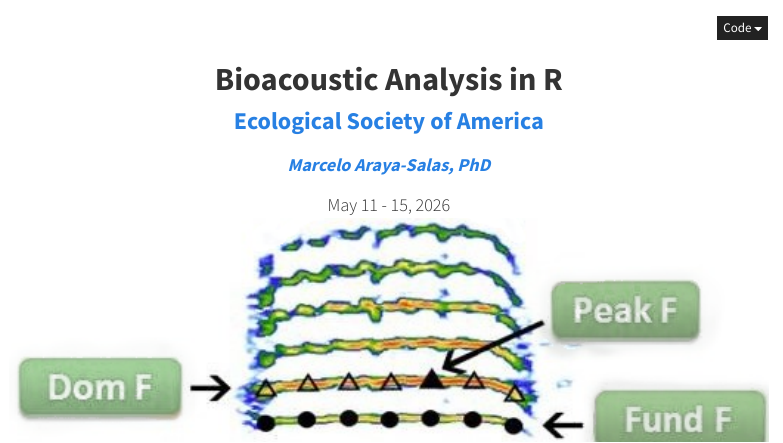
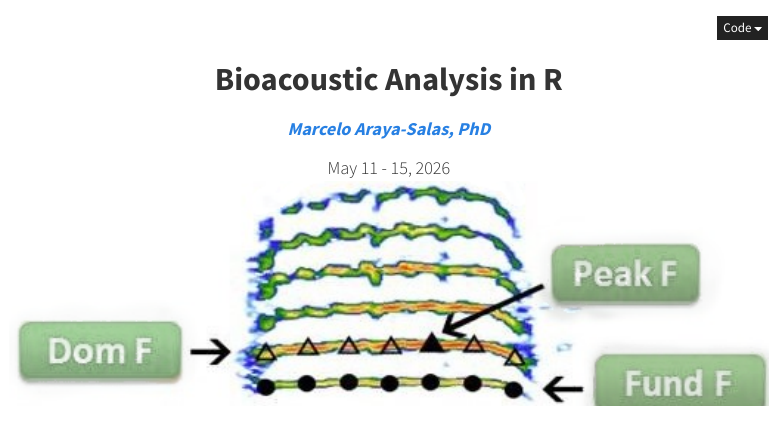
Before and after one commit to maRce10/PRSTATS_BIR_2026, a Quarto document (index.qmd): the page in a window 1100 px wide, from its top. Rendered offline with R 4.5, knitr and Pandoc in place of Quarto, with nearby package versions; a font, style sheet, LaTeX package, included part or bibliography that could not be used is replaced or left out; menus at the side of the page are left out.

Commit message:
Remove ESA sponsor branding from home page
The course is no longer organized under the Ecological Society of America.

```diff
--- a/index.qmd
+++ b/index.qmd
@@ -8,8 +8,6 @@ format:
 <br>
 
 <center><font size="6"><b>Bioacoustic Analysis in R</b></font></center>
-
-<center><font size="5"><b><a href="https://esa.org/">Ecological Society of America</a><br></b></font></center>
 
 <i>
 
```
